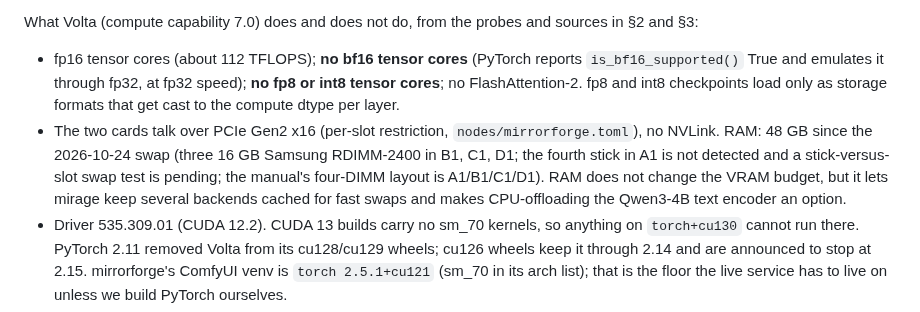
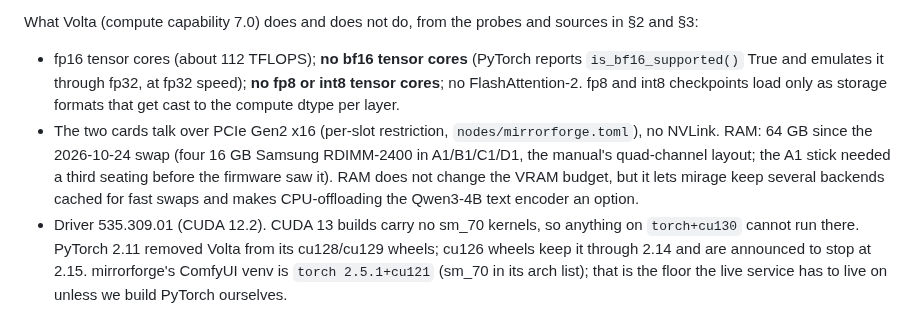
Before and after one commit to MirrorEthic/cat-4b-max-ultra, a Markdown page: docs/LIVE_SERVICE.md, the part around the change. Rendered like a GitHub page.

Commit message:
live service: mirrorforge now 64 GB RDIMM-2400 in A1/B1/C1/D1 (quad-channel)
Co-Authored-By: Claude Fable 5.1 <noreply@anthropic.com>
Claude-Session: https://claude.ai/code/session_01CCKwQSFjAm5SBMUJzmcwPq

```diff
--- a/docs/LIVE_SERVICE.md
+++ b/docs/LIVE_SERVICE.md
@@ -16,11 +16,10 @@ What Volta (compute capability 7.0) does and does not do, from the probes and so
 - fp16 tensor cores (about 112 TFLOPS); **no bf16 tensor cores** (PyTorch reports `is_bf16_supported()` True and
   emulates it through fp32, at fp32 speed); **no fp8 or int8 tensor cores**; no FlashAttention-2. fp8 and int8
   checkpoints load only as storage formats that get cast to the compute dtype per layer.
-- The two cards talk over PCIe Gen2 x16 (per-slot restriction, `nodes/mirrorforge.toml`), no NVLink. RAM: 48 GB
-  since the 2026-10-24 swap (three 16 GB Samsung RDIMM-2400 in B1, C1, D1; the fourth stick in A1 is not detected
-  and a stick-versus-slot swap test is pending; the manual's four-DIMM layout is A1/B1/C1/D1). RAM does not change
-  the VRAM budget, but it lets mirage keep several backends cached for fast swaps and makes CPU-offloading the
-  Qwen3-4B text encoder an option.
+- The two cards talk over PCIe Gen2 x16 (per-slot restriction, `nodes/mirrorforge.toml`), no NVLink. RAM: 64 GB
+  since the 2026-10-24 swap (four 16 GB Samsung RDIMM-2400 in A1/B1/C1/D1, the manual's quad-channel layout; the
+  A1 stick needed a third seating before the firmware saw it). RAM does not change the VRAM budget, but it lets
+  mirage keep several backends cached for fast swaps and makes CPU-offloading the Qwen3-4B text encoder an option.
 - Driver 535.309.01 (CUDA 12.2). CUDA 13 builds carry no sm_70 kernels, so anything on `torch+cu130` cannot run
   there. PyTorch 2.11 removed Volta from its cu128/cu129 wheels; cu126 wheels keep it through 2.14 and are announced
   to stop at 2.15. mirrorforge's ComfyUI venv is `torch 2.5.1+cu121` (sm_70 in its arch list); that is the floor the
```
